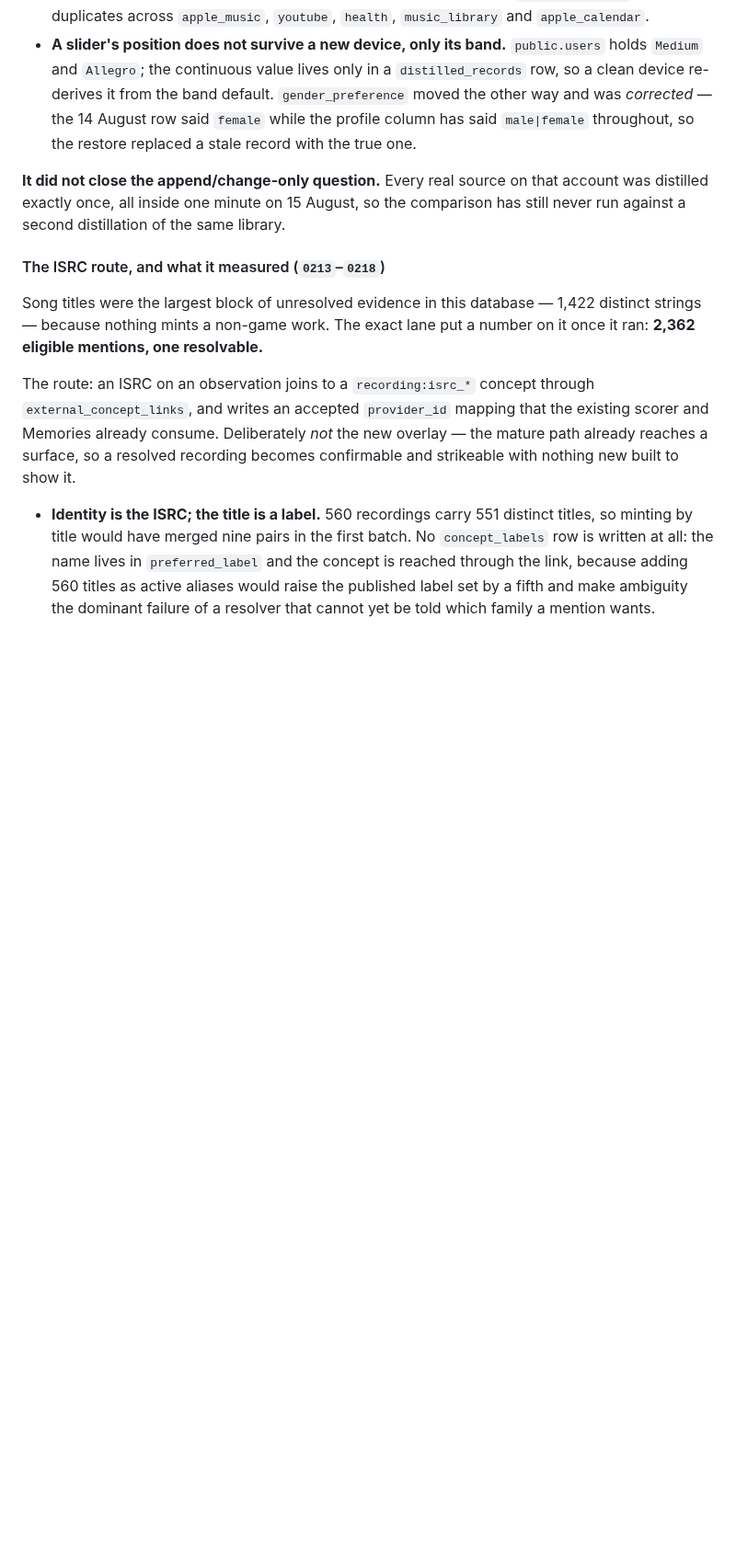
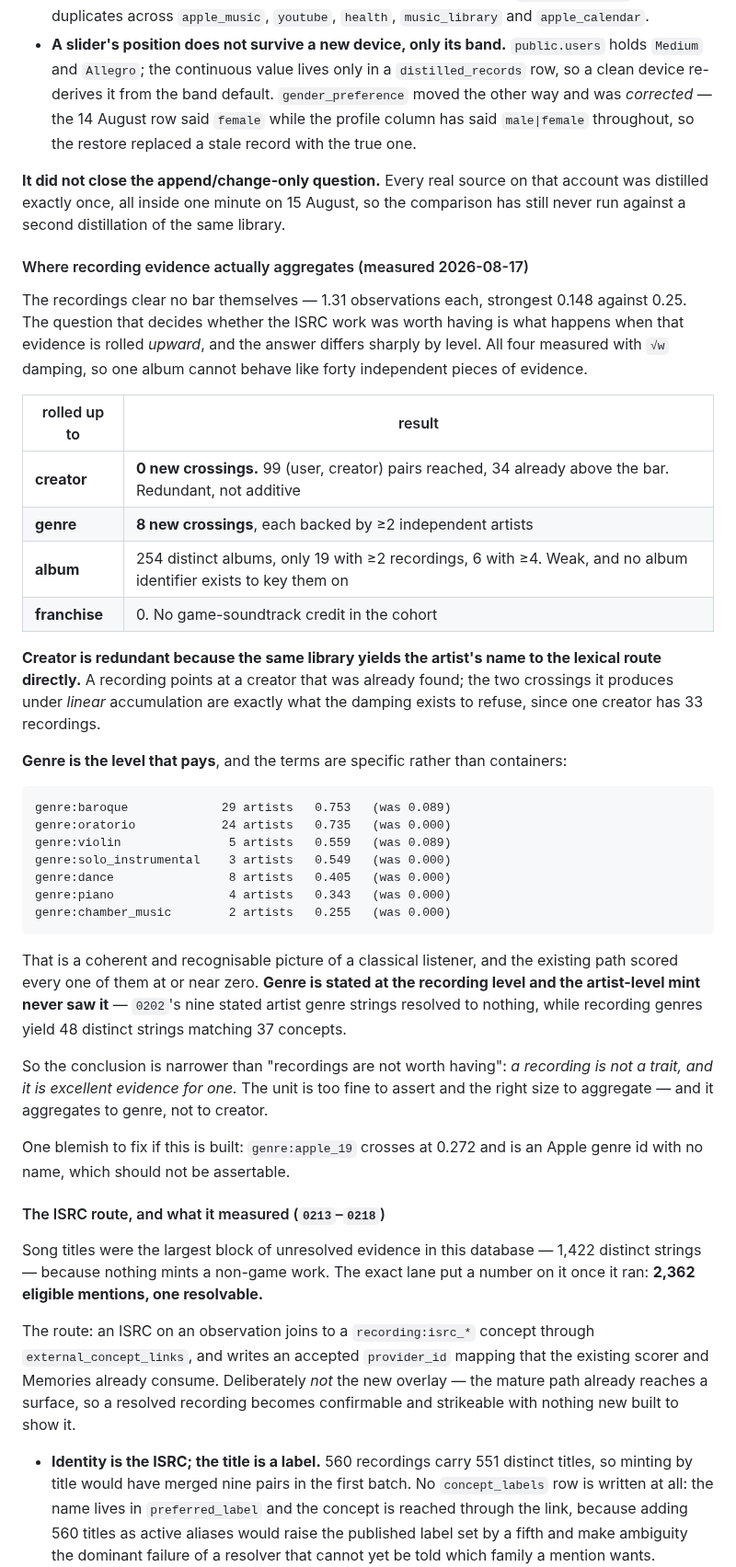
Before and after one commit to Shinghei98/Written, a Markdown page: docs/PROJECT-CONTEXT.md, the part around the change. Shown at 92% size. Rendered like a GitHub page; blank space fills up the shorter version.

Commit message:
Where recording evidence actually aggregates
The rollup measurement the ISRC decision was waiting on, at all four levels, with
sqrt damping so one album cannot behave like forty independent pieces of
evidence.

Creator: **0 new crossings.** 99 (user, creator) pairs reached, 34 already above
the bar. The evidence is redundant rather than additive, because the same library
that yields a recording yields its artist's name to the lexical route directly.
The two crossings it produces under linear accumulation are precisely what the
damping exists to refuse — one creator has 33 recordings.

Album: 254 distinct, 19 with two or more recordings, 6 with four or more. Thin,
and there is no album identifier to key them on, which is the same reason albums
were already phase two.

Franchise: nothing in this cohort.

**Genre: 8 new crossings, each backed by at least two independent artists** —
baroque at 29 artists, oratorio at 24, violin, solo instrumental, dance, piano,
chamber music. A coherent and recognisable picture of a classical listener, and
the existing path scored every one of them at or near zero.

The reason is structural and worth keeping: **genre is stated at the recording
level and the artist-level mint never saw it.** `0202`'s nine stated artist genre
strings resolved to nothing; recording genres yield 48 distinct strings matching
37 concepts.

So the conclusion narrows rather than reverses. A recording is not a trait and it
is excellent evidence for one — too fine to assert, the right size to aggregate,
and it aggregates to genre rather than to creator. That is a better argument for
keeping the ISRC route than anything the route produced directly.

Co-Authored-By: Claude Opus 5 <noreply@anthropic.com>

```diff
--- a/docs/PROJECT-CONTEXT.md
+++ b/docs/PROJECT-CONTEXT.md
@@ -1647,6 +1647,51 @@ Two smaller things fell out of it, both recorded as gaps rather than fixed:
 **It did not close the append/change-only question.** Every real source on that
 account was distilled exactly once, all inside one minute on 15 August, so the
 comparison has still never run against a second distillation of the same library.
+
+#### Where recording evidence actually aggregates (measured 2026-08-17)
+
+The recordings clear no bar themselves — 1.31 observations each, strongest 0.148
+against 0.25. The question that decides whether the ISRC work was worth having is
+what happens when that evidence is rolled *upward*, and the answer differs
+sharply by level. All four measured with `√w` damping, so one album cannot behave
+like forty independent pieces of evidence.
+
+| rolled up to | result |
+|---|---|
+| **creator** | **0 new crossings.** 99 (user, creator) pairs reached, 34 already above the bar. Redundant, not additive |
+| **genre** | **8 new crossings**, each backed by ≥2 independent artists |
+| **album** | 254 distinct albums, only 19 with ≥2 recordings, 6 with ≥4. Weak, and no album identifier exists to key them on |
+| **franchise** | 0. No game-soundtrack credit in the cohort |
+
+**Creator is redundant because the same library yields the artist's name to the
+lexical route directly.** A recording points at a creator that was already found;
+the two crossings it produces under *linear* accumulation are exactly what the
+damping exists to refuse, since one creator has 33 recordings.
+
+**Genre is the level that pays**, and the terms are specific rather than
+containers:
+
+    genre:baroque             29 artists   0.753   (was 0.089)
+    genre:oratorio            24 artists   0.735   (was 0.000)
+    genre:violin               5 artists   0.559   (was 0.089)
+    genre:solo_instrumental    3 artists   0.549   (was 0.000)
+    genre:dance                8 artists   0.405   (was 0.000)
+    genre:piano                4 artists   0.343   (was 0.000)
+    genre:chamber_music        2 artists   0.255   (was 0.000)
+
+That is a coherent and recognisable picture of a classical listener, and the
+existing path scored every one of them at or near zero. **Genre is stated at the
+recording level and the artist-level mint never saw it** — `0202`'s nine stated
+artist genre strings resolved to nothing, while recording genres yield 48
+distinct strings matching 37 concepts.
+
+So the conclusion is narrower than "recordings are not worth having": *a recording
+is not a trait, and it is excellent evidence for one.* The unit is too fine to
+assert and the right size to aggregate — and it aggregates to genre, not to
+creator.
+
+One blemish to fix if this is built: `genre:apple_19` crosses at 0.272 and is an
+Apple genre id with no name, which should not be assertable.
 
 #### The ISRC route, and what it measured (`0213`–`0218`)
 
```
